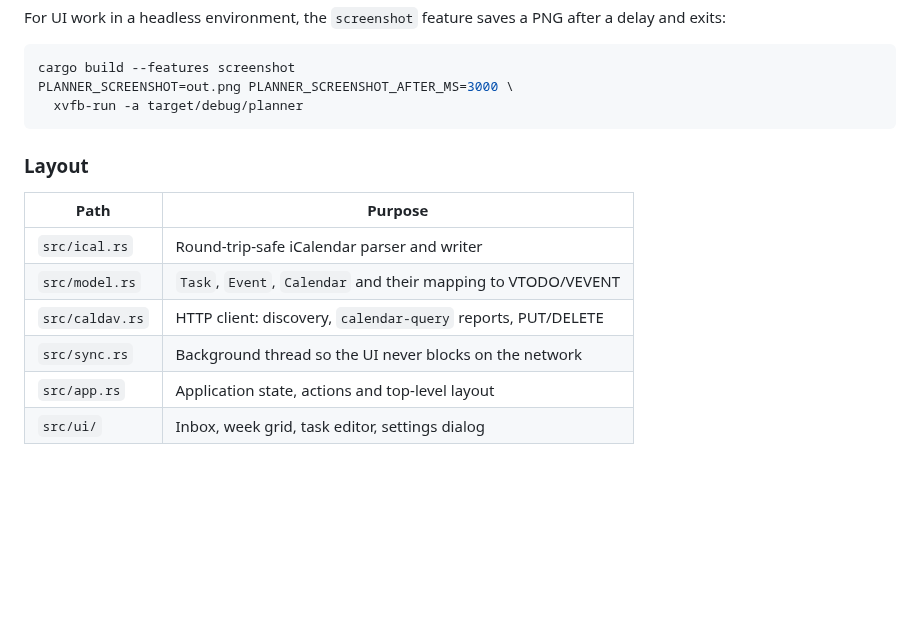
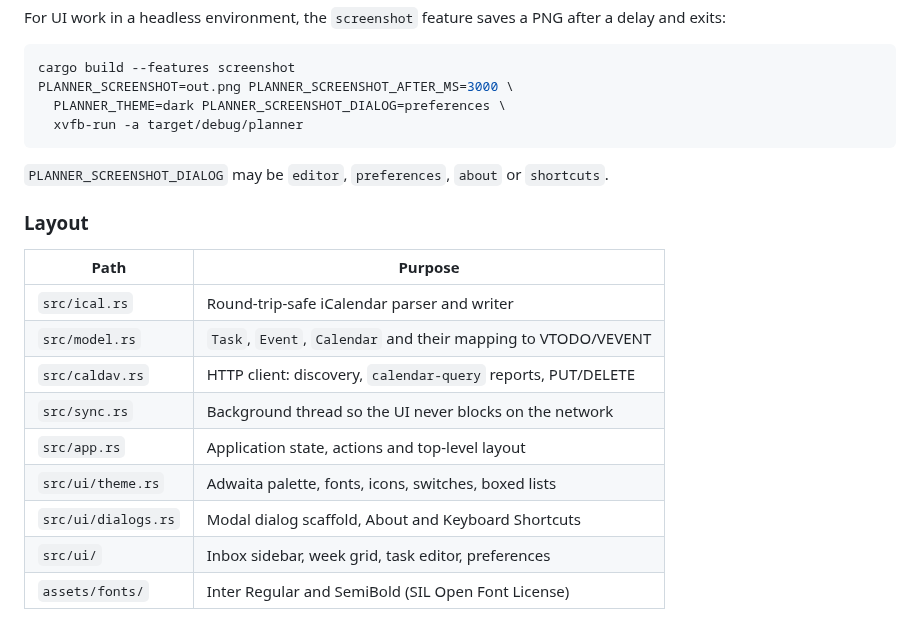
Before and after one commit to danto7/planner, a Markdown page: README.md, the part around one of its changes. GitHub-like rendering; blank space fills up the shorter version.

````diff
--- a/README.md
+++ b/README.md
@@ -88,8 +105,12 @@ after a delay and exits:
 ```sh
 cargo build --features screenshot
 PLANNER_SCREENSHOT=out.png PLANNER_SCREENSHOT_AFTER_MS=3000 \
+  PLANNER_THEME=dark PLANNER_SCREENSHOT_DIALOG=preferences \
   xvfb-run -a target/debug/planner
 ```
+
+`PLANNER_SCREENSHOT_DIALOG` may be `editor`, `preferences`, `about` or
+`shortcuts`.
 
 ### Layout
 
@@ -100,4 +121,7 @@ PLANNER_SCREENSHOT=out.png PLANNER_SCREENSHOT_AFTER_MS=3000 \
 | `src/caldav.rs` | HTTP client: discovery, `calendar-query` reports, PUT/DELETE |
 | `src/sync.rs` | Background thread so the UI never blocks on the network |
 | `src/app.rs` | Application state, actions and top-level layout |
-| `src/ui/` | Inbox, week grid, task editor, settings dialog |
+| `src/ui/theme.rs` | Adwaita palette, fonts, icons, switches, boxed lists |
+| `src/ui/dialogs.rs` | Modal dialog scaffold, About and Keyboard Shortcuts |
+| `src/ui/` | Inbox sidebar, week grid, task editor, preferences |
+| `assets/fonts/` | Inter Regular and SemiBold (SIL Open Font License) |
````
Also changed, not shown: other parts of README.md (+19 -2 lines), docs/screenshot-dark.png (added), docs/screenshot.png, 12 other files.
